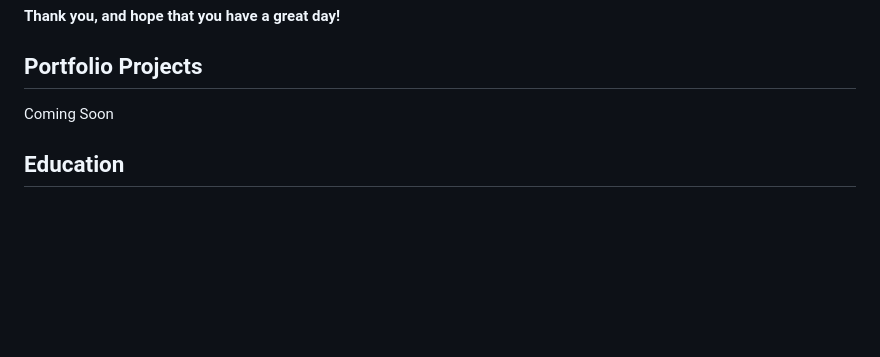
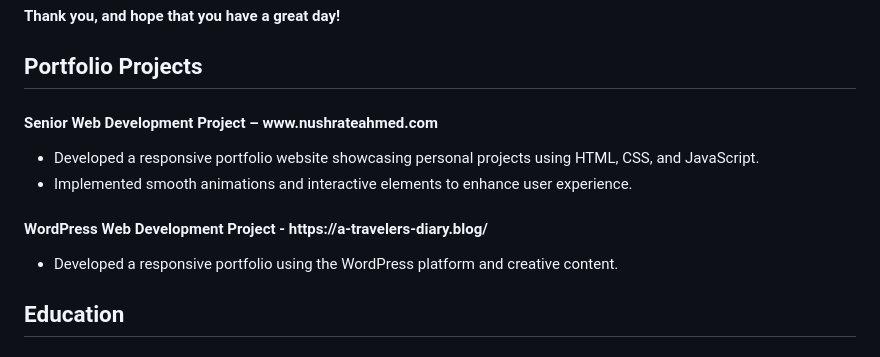
Before and after one commit to nushratea/Project-Data, a Markdown page: README.md, the part around the change. Drawn GitHub-style; blank space fills up the shorter version.

```diff
--- a/README.md
+++ b/README.md
@@ -24,7 +24,17 @@ P.S. Do check out my CV as it is uploaded. You can also request a copy via email
 
 <h2>Portfolio Projects</h2>
 
-Coming Soon
+<h4>Senior Web Development Project – <a>www.nushrateahmed.com</a></h4>
+<ul>
+  <li>Developed a responsive portfolio website showcasing personal projects using HTML, CSS, and JavaScript.</li>
+  <li>Implemented smooth animations and interactive elements to enhance user experience.</li>
+</ul>
+
+<h4>WordPress Web Development Project - <a>https://a-travelers-diary.blog/</a></h4>
+<ul>
+  <li>Developed a responsive portfolio using the WordPress platform and creative content.</li>
+</ul>
+
 
 <h2>Education</h2>
 
```
